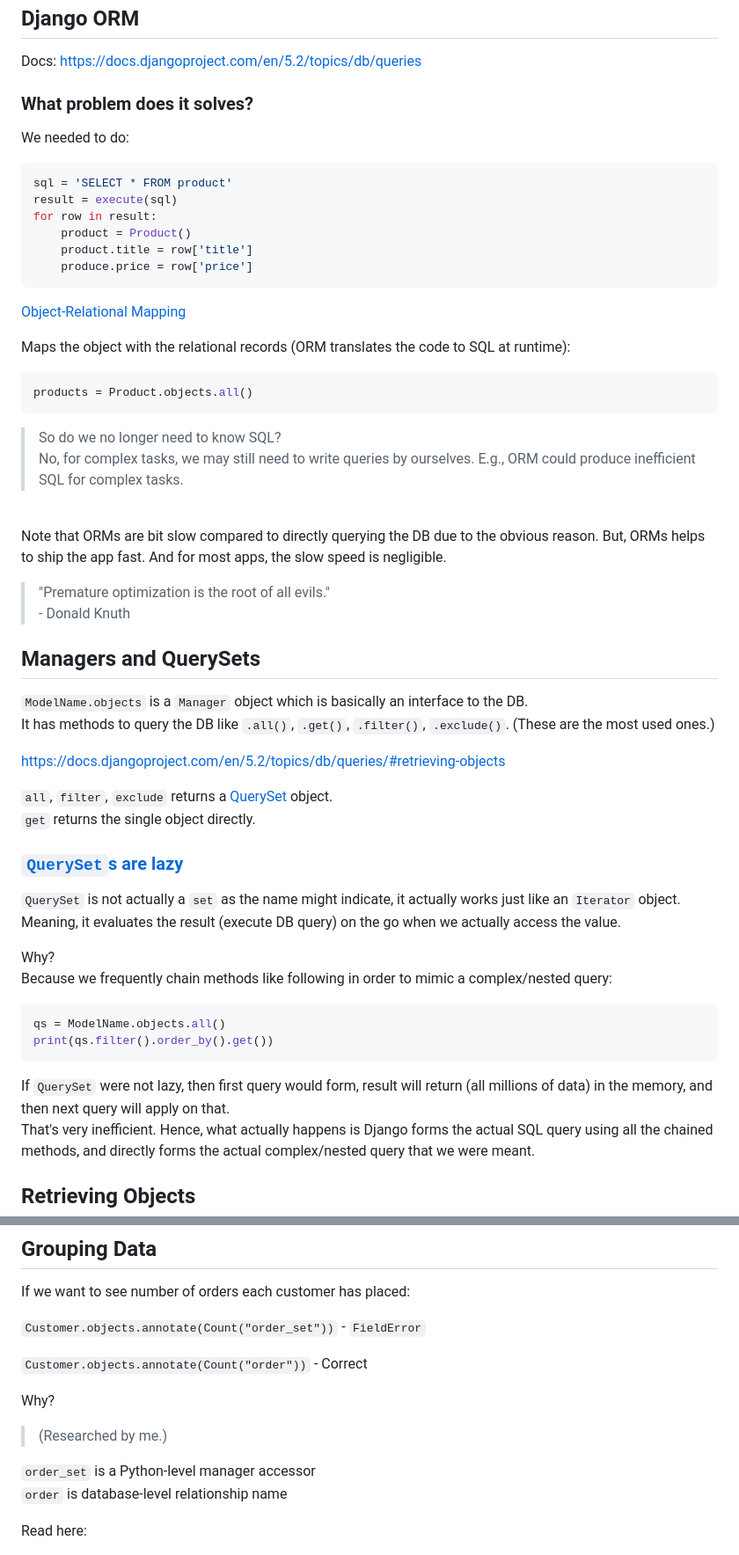
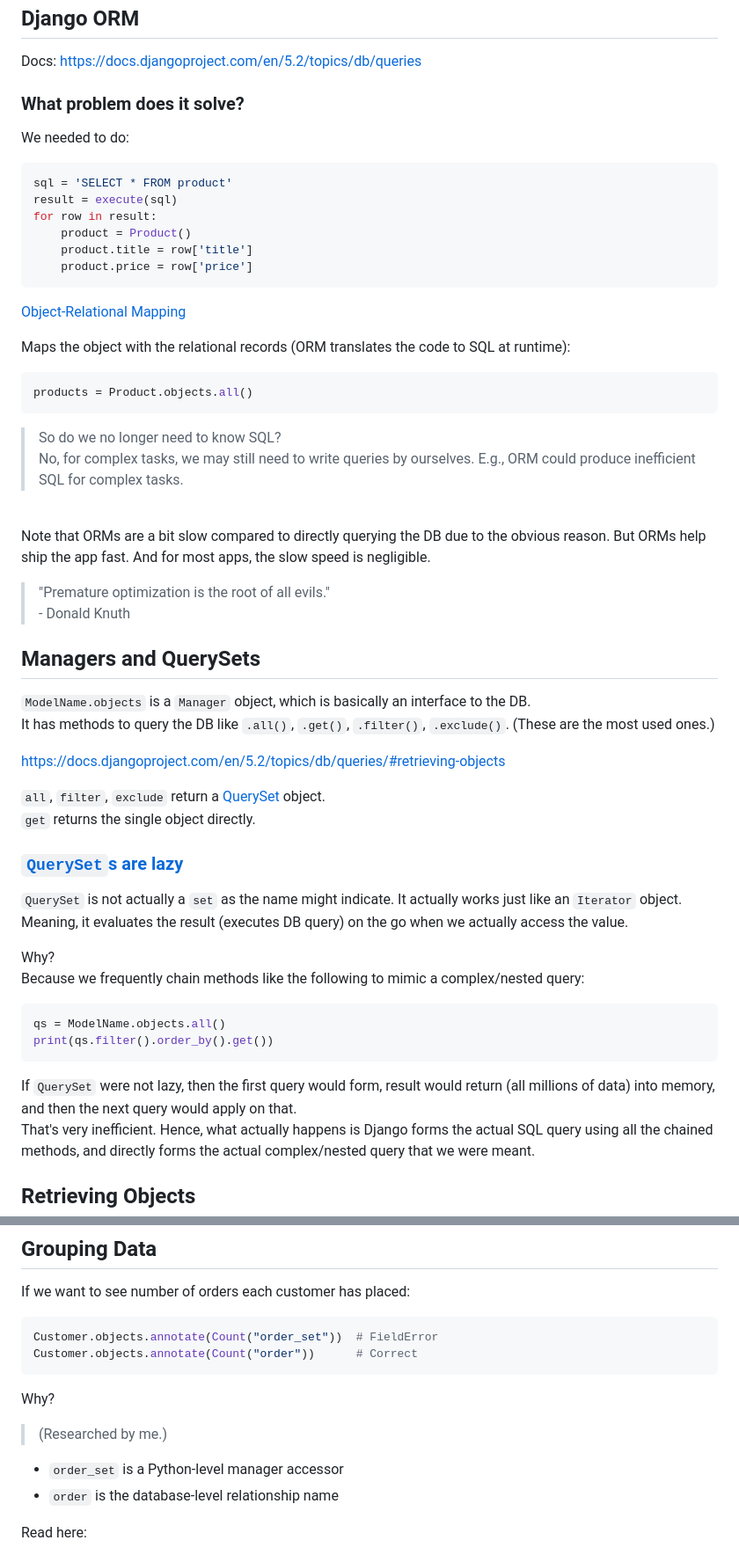
Before and after one commit to samyak1409/ultimate-django, a Markdown page: Notes/Part 1/4. Django ORM.md, 2 parts joined by grey strips. Shown at 88% size. Rendered like a GitHub page.

Commit message:
fix minor issues in notes using ai

````diff
--- a/Notes/Part 1/4. Django ORM.md
+++ b/Notes/Part 1/4. Django ORM.md
@@ -2,7 +2,7 @@
 
 Docs: https://docs.djangoproject.com/en/5.2/topics/db/queries
 
-### What problem does it solves?
+### What problem does it solve?
 
 We needed to do:
 
@@ -12,7 +12,7 @@ result = execute(sql)
 for row in result:
     product = Product()
     product.title = row['title']
-    produce.price = row['price']
+    product.price = row['price']
 ```
 
 [Object-Relational Mapping](https://en.wikipedia.org/wiki/Object–relational_mapping)
@@ -28,35 +28,35 @@ products = Product.objects.all()
 
 <br>
 
-Note that ORMs are bit slow compared to directly querying the DB due to the obvious reason. But, ORMs helps to ship the app fast. And for most apps, the slow speed is negligible.
+Note that ORMs are a bit slow compared to directly querying the DB due to the obvious reason. But ORMs help ship the app fast. And for most apps, the slow speed is negligible.
 
 > "Premature optimization is the root of all evils."
 > \- Donald Knuth
 
 ## Managers and QuerySets
 
-`ModelName.objects` is a `Manager` object which is basically an interface to the DB.
+`ModelName.objects` is a `Manager` object, which is basically an interface to the DB.
 It has methods to query the DB like `.all()`, `.get()`, `.filter()`, `.exclude()`. (These are the most used ones.)
 
 https://docs.djangoproject.com/en/5.2/topics/db/queries/#retrieving-objects
 
-`all`, `filter`, `exclude` returns a [QuerySet](https://docs.djangoproject.com/en/5.2/ref/models/querysets/#django.db.models.query.QuerySet) object.
+`all`, `filter`, `exclude` return a [QuerySet](https://docs.djangoproject.com/en/5.2/ref/models/querysets/#django.db.models.query.QuerySet) object.
 `get` returns the single object directly.
 
 ### [`QuerySet`s are lazy](https://docs.djangoproject.com/en/5.2/topics/db/queries/#querysets-are-lazy)
 
-`QuerySet` is not actually a `set` as the name might indicate, it actually works just like an `Iterator` object.
-Meaning, it evaluates the result (execute DB query) on the go when we actually access the value.
+`QuerySet` is not actually a `set` as the name might indicate. It actually works just like an `Iterator` object.
+Meaning, it evaluates the result (executes DB query) on the go when we actually access the value.
 
 Why?
-Because we frequently chain methods like following in order to mimic a complex/nested query:
+Because we frequently chain methods like the following to mimic a complex/nested query:
 
 ```py
 qs = ModelName.objects.all()
 print(qs.filter().order_by().get())
 ```
 
-If `QuerySet` were not lazy, then first query would form, result will return (all millions of data) in the memory, and then next query will apply on that.
+If `QuerySet` were not lazy, then the first query would form, result would return (all millions of data) into memory, and then the next query would apply on that.
 That's very inefficient.
 Hence, what actually happens is Django forms the actual SQL query using all the chained methods, and directly forms the actual complex/nested query that we were meant.
 
@@ -277,16 +278,17 @@ https://docs.djangoproject.com/en/5.2/ref/models/database-functions
 
 If we want to see number of orders each customer has placed:
 
-`Customer.objects.annotate(Count("order_set"))` - `FieldError`
-
-`Customer.objects.annotate(Count("order"))` - Correct
+```py
+Customer.objects.annotate(Count("order_set"))  # FieldError
+Customer.objects.annotate(Count("order"))      # Correct
+```
 
 Why?
 
 > (Researched by me.)
 
-`order_set` is a Python-level manager accessor
-`order` is database-level relationship name
+- `order_set` is a Python-level manager accessor
+- `order` is the database-level relationship name
 
 Read here:
 
````
Also changed, not shown: other parts of Notes/Part 1/4. Django ORM.md (+18 -16 lines).
